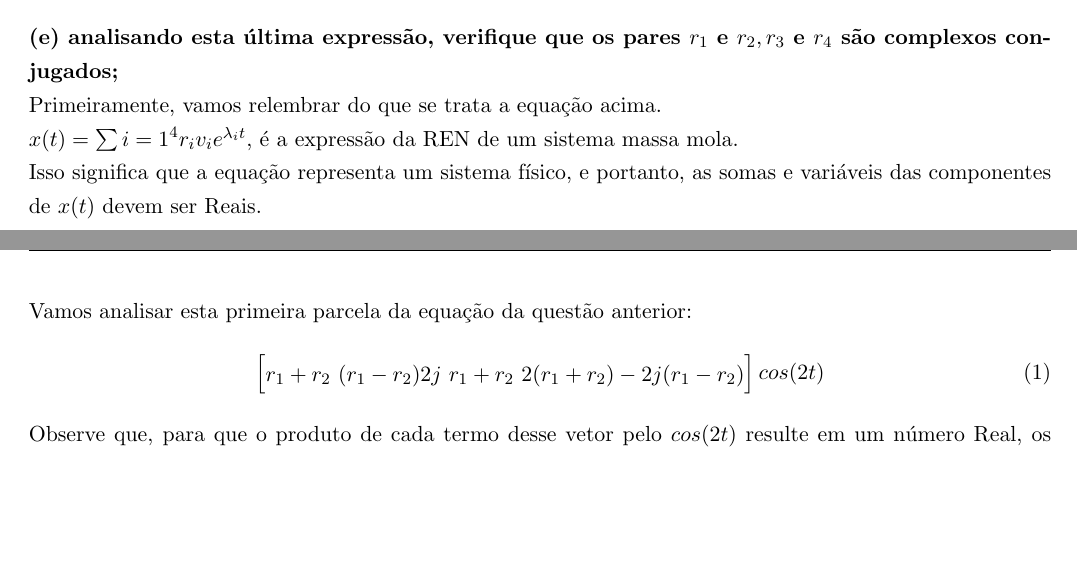
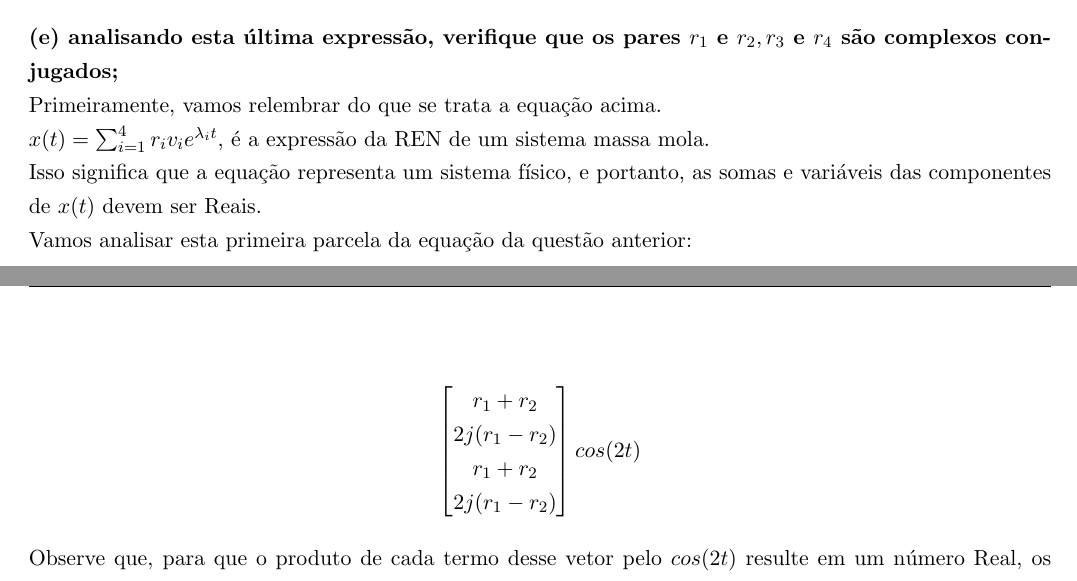
Before and after one commit to mhscardoso/Sig.Sistems, a LaTeX document (Trabalho 4/Trabalho4.tex): two parts of pages 9 and 10 of 11, joined at a grey line, cut so that both start at the same text, the shorter picture padded with empty space. Compiled offline with pdfLaTeX.

Commit message:
corrigindo formatação

```diff
--- a/Trabalho 4/Trabalho4.tex
+++ b/Trabalho 4/Trabalho4.tex
@@ -677,20 +677,21 @@ Finalmente:
 
 Primeiramente, vamos relembrar do que se trata a equação acima.
 
-$x(t) = \sum{i=1}^{4} r_i v_i e^{\lambda_i t}$, é a expressão da REN de um sistema massa mola.
+$x(t) = \sum_{i=1}^4 r_i v_i e^{\lambda_i t}$, é a expressão da REN de um sistema massa mola.
 
 Isso significa que a equação representa um sistema físico, e portanto, as somas e variáveis das componentes de $x(t)$ devem ser Reais.
 
 Vamos analisar esta primeira parcela da equação da questão anterior:
-\begin{align}
+
+\begin{align*}
   \begin{bmatrix}
-    r_1+r_2\
-    (r_1-r_2)2j\
-    r_1+r_2\
-    2(r_1+r_2)-2j(r_1-r_2)
+    r_1+r_2\\
+    2j(r_1-r_2)\\
+    r_1+r_2\\
+    2j(r_1-r_2)
   \end{bmatrix}
   cos(2t)
-\end{align}
+\end{align*}
 
 Observe que, para que o produto de cada termo desse vetor pelo $cos(2t)$ resulte em um número Real, os pares $r_1 \text{ e } r_2, r_3 \text{ e } r_4$ devem obedecer à seguinte relação:\
 $r_1+r_2$ resulta em um número Real, pois $cos(2t)$ também é um Real.\
```
Also changed, not shown: Trabalho 4/Trabalho4.pdf.
